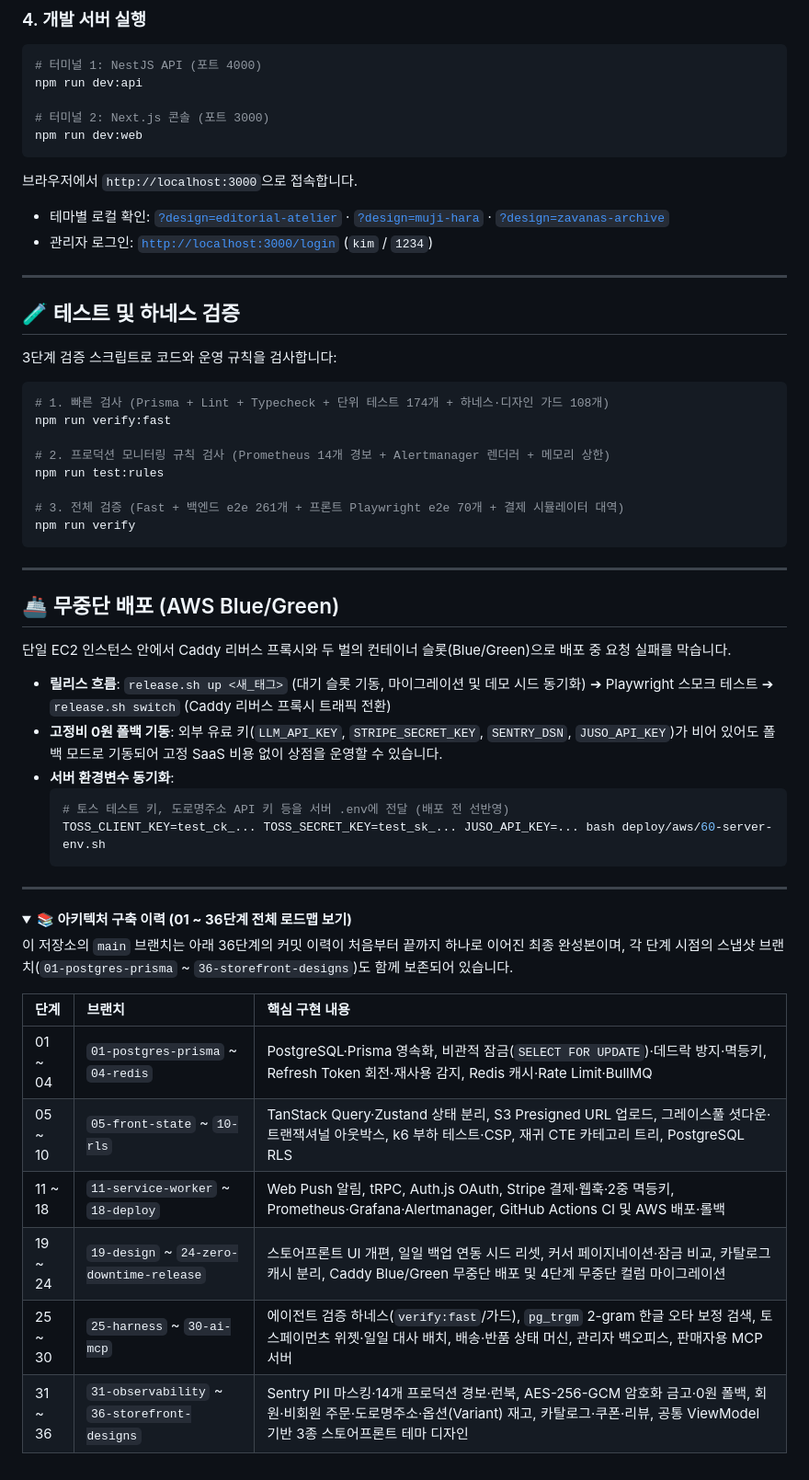
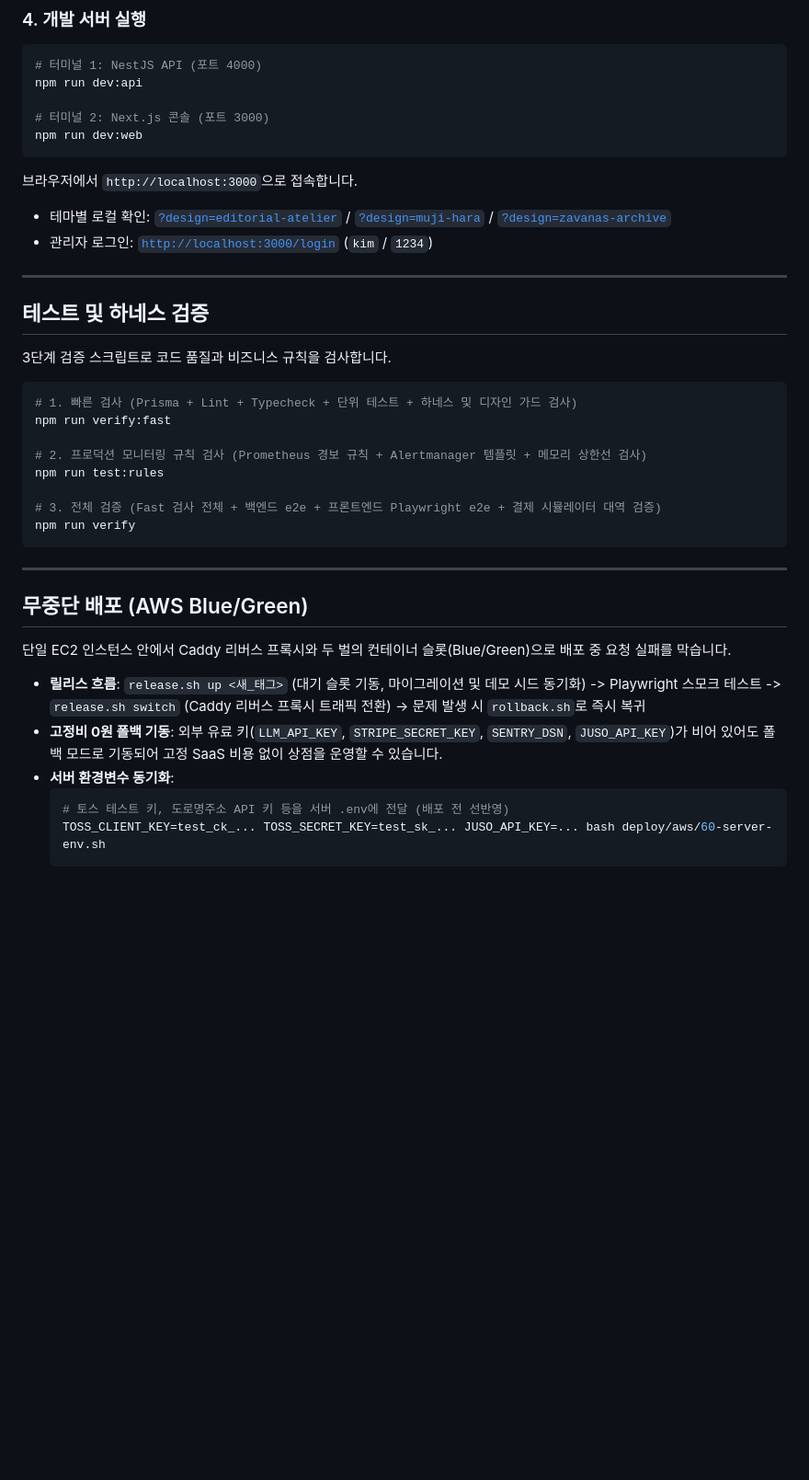
Before and after one commit to seungwoo7050/node-order, a Markdown page: README.md, the part around one of its changes. Shown at 92% size. GitHub-like rendering; folded sections open; blank space fills up the shorter version.

````diff
--- a/README.md
+++ b/README.md
@@ -206,53 +231,36 @@ npm run dev:web
 ```
 
 브라우저에서 `http://localhost:3000`으로 접속합니다.
-- 테마별 로컬 확인: [`?design=editorial-atelier`](http://localhost:3000/shop?design=editorial-atelier) · [`?design=muji-hara`](http://localhost:3000/shop?design=muji-hara) · [`?design=zavanas-archive`](http://localhost:3000/shop?design=zavanas-archive)
+- 테마별 로컬 확인: [`?design=editorial-atelier`](http://localhost:3000/shop?design=editorial-atelier) / [`?design=muji-hara`](http://localhost:3000/shop?design=muji-hara) / [`?design=zavanas-archive`](http://localhost:3000/shop?design=zavanas-archive)
 - 관리자 로그인: [`http://localhost:3000/login`](http://localhost:3000/login) (`kim` / `1234`)
 
 ---
 
-## 🧪 테스트 및 하네스 검증
+## 테스트 및 하네스 검증
 
-3단계 검증 스크립트로 코드와 운영 규칙을 검사합니다:
+3단계 검증 스크립트로 코드 품질과 비즈니스 규칙을 검사합니다.
 
 ```sh
-# 1. 빠른 검사 (Prisma + Lint + Typecheck + 단위 테스트 174개 + 하네스·디자인 가드 108개)
+# 1. 빠른 검사 (Prisma + Lint + Typecheck + 단위 테스트 + 하네스 및 디자인 가드 검사)
 npm run verify:fast
 
-# 2. 프로덕션 모니터링 규칙 검사 (Prometheus 14개 경보 + Alertmanager 렌더러 + 메모리 상한)
+# 2. 프로덕션 모니터링 규칙 검사 (Prometheus 경보 규칙 + Alertmanager 템플릿 + 메모리 상한선 검사)
 npm run test:rules
 
-# 3. 전체 검증 (Fast + 백엔드 e2e 261개 + 프론트 Playwright e2e 70개 + 결제 시뮬레이터 대역)
+# 3. 전체 검증 (Fast 검사 전체 + 백엔드 e2e + 프론트엔드 Playwright e2e + 결제 시뮬레이터 대역 검증)
 npm run verify
 ```
 
 ---
 
-## 🚢 무중단 배포 (AWS Blue/Green)
+## 무중단 배포 (AWS Blue/Green)
 
 단일 EC2 인스턴스 안에서 Caddy 리버스 프록시와 두 벌의 컨테이너 슬롯(Blue/Green)으로 배포 중 요청 실패를 막습니다.
 
-- **릴리스 흐름**: `release.sh up <새_태그>` (대기 슬롯 기동, 마이그레이션 및 데모 시드 동기화) ➔ Playwright 스모크 테스트 ➔ `release.sh switch` (Caddy 리버스 프록시 트래픽 전환)
+- **릴리스 흐름**: `release.sh up <새_태그>` (대기 슬롯 기동, 마이그레이션 및 데모 시드 동기화) -> Playwright 스모크 테스트 -> `release.sh switch` (Caddy 리버스 프록시 트래픽 전환) -> 문제 발생 시 `rollback.sh`로 즉시 복귀
 - **고정비 0원 폴백 기동**: 외부 유료 키(`LLM_API_KEY`, `STRIPE_SECRET_KEY`, `SENTRY_DSN`, `JUSO_API_KEY`)가 비어 있어도 폴백 모드로 기동되어 고정 SaaS 비용 없이 상점을 운영할 수 있습니다.
 - **서버 환경변수 동기화**:
   ```sh
   # 토스 테스트 키, 도로명주소 API 키 등을 서버 .env에 전달 (배포 전 선반영)
   TOSS_CLIENT_KEY=test_ck_... TOSS_SECRET_KEY=test_sk_... JUSO_API_KEY=... bash deploy/aws/60-server-env.sh
   ```
-
----
-
-<details>
-<summary><b>📚 아키텍처 구축 이력 (01 ~ 36단계 전체 로드맵 보기)</b></summary>
-
-이 저장소의 `main` 브랜치는 아래 36단계의 커밋 이력이 처음부터 끝까지 하나로 이어진 최종 완성본이며, 각 단계 시점의 스냅샷 브랜치(`01-postgres-prisma` ~ `36-storefront-designs`)도 함께 보존되어 있습니다.
-
-| 단계 | 브랜치 | 핵심 구현 내용 |
-| :--- | :--- | :--- |
-| 01 ~ 04 | `01-postgres-prisma` ~ `04-redis` | PostgreSQL·Prisma 영속화, 비관적 잠금(`SELECT FOR UPDATE`)·데드락 방지·멱등키, Refresh Token 회전·재사용 감지, Redis 캐시·Rate Limit·BullMQ |
-| 05 ~ 10 | `05-front-state` ~ `10-rls` | TanStack Query·Zustand 상태 분리, S3 Presigned URL 업로드, 그레이스풀 셧다운·트랜잭셔널 아웃박스, k6 부하 테스트·CSP, 재귀 CTE 카테고리 트리, PostgreSQL RLS |
-| 11 ~ 18 | `11-service-worker` ~ `18-deploy` | Web Push 알림, tRPC, Auth.js OAuth, Stripe 결제·웹훅·2중 멱등키, Prometheus·Grafana·Alertmanager, GitHub Actions CI 및 AWS 배포·롤백 |
-| 19 ~ 24 | `19-design` ~ `24-zero-downtime-release` | 스토어프론트 UI 개편, 일일 백업 연동 시드 리셋, 커서 페이지네이션·잠금 비교, 카탈로그 캐시 분리, Caddy Blue/Green 무중단 배포 및 4단계 무중단 컬럼 마이그레이션 |
-| 25 ~ 30 | `25-harness` ~ `30-ai-mcp` | 에이전트 검증 하네스(`verify:fast`/가드), `pg_trgm` 2-gram 한글 오타 보정 검색, 토스페이먼츠 위젯·일일 대사 배치, 배송·반품 상태 머신, 관리자 백오피스, 판매자용 MCP 서버 |
-| 31 ~ 36 | `31-observability` ~ `36-storefront-designs` | Sentry PII 마스킹·14개 프로덕션 경보·런북, AES-256-GCM 암호화 금고·0원 폴백, 회원·비회원 주문·도로명주소·옵션(Variant) 재고, 카탈로그·쿠폰·리뷰, 공통 ViewModel 기반 3종 스토어프론트 테마 디자인 |
-
````
Also changed, not shown: other parts of README.md (+75 -51 lines), docs/assets/admin-dashboard.png (added), docs/assets/theme-muji.png (added), docs/assets/theme-zavanas.png (added), 3 other files.
